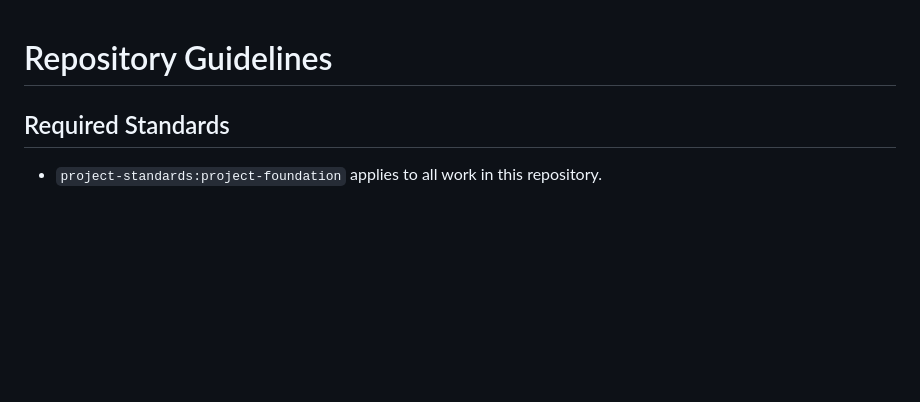
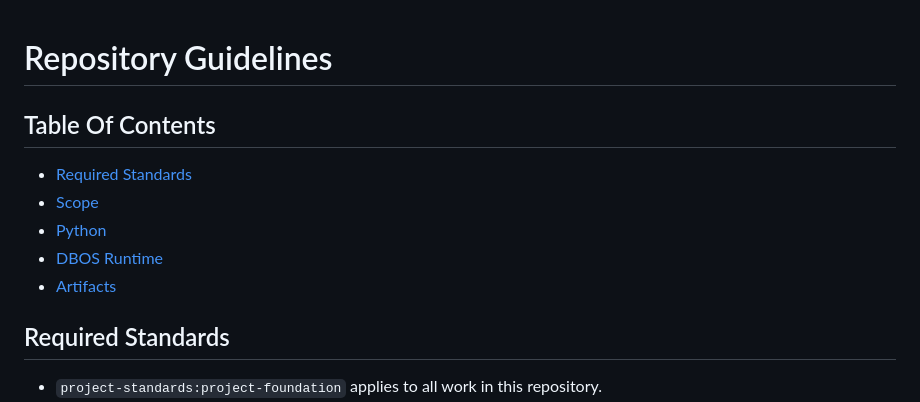
Before and after one commit to antonov-andrey/brand-size-chart, a Markdown page: AGENTS.md, the part around the change. Rendered like a GitHub page; blank space fills up the shorter version.

Commit message:
docs: add instruction table of contents

```diff
--- a/AGENTS.md
+++ b/AGENTS.md
@@ -1,4 +1,12 @@
 # Repository Guidelines
+
+## Table Of Contents
+
+- [Required Standards](#required-standards)
+- [Scope](#scope)
+- [Python](#python)
+- [DBOS Runtime](#dbos-runtime)
+- [Artifacts](#artifacts)
 
 ## Required Standards
 - `project-standards:project-foundation` applies to all work in this repository.
```
